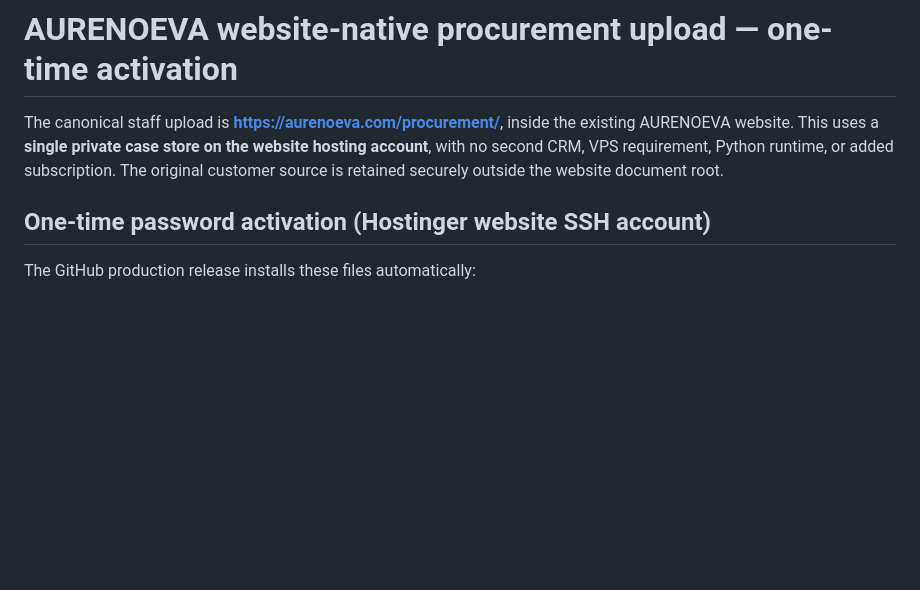
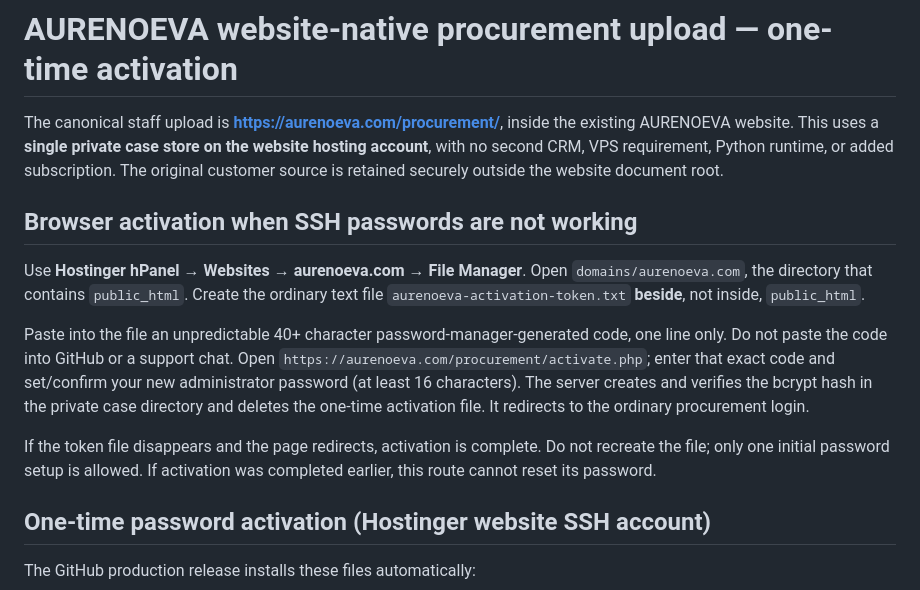
Before and after one commit to MayaSamuel2026/aurenoeva-web, a Markdown page: docs/PROCUREMENT_WEBSITE_ACTIVATION.md, the part around the change. Drawn GitHub-style; blank space fills up the shorter version.

Commit message:
Document Hostinger File Manager alternative for administrator activation

```diff
--- a/docs/PROCUREMENT_WEBSITE_ACTIVATION.md
+++ b/docs/PROCUREMENT_WEBSITE_ACTIVATION.md
@@ -1,6 +1,17 @@
 # AURENOEVA website-native procurement upload — one-time activation
 
 The canonical staff upload is **https://aurenoeva.com/procurement/**, inside the existing AURENOEVA website. This uses a **single private case store on the website hosting account**, with no second CRM, VPS requirement, Python runtime, or added subscription. The original customer source is retained securely outside the website document root.
+
+## Browser activation when SSH passwords are not working
+
+Use **Hostinger hPanel → Websites → aurenoeva.com → File Manager**.
+Open `domains/aurenoeva.com`, the directory that contains `public_html`.
+Create the ordinary text file `aurenoeva-activation-token.txt` **beside**, not inside, `public_html`.
+
+Paste into the file an unpredictable 40+ character password-manager-generated code, one line only. Do not paste the code into GitHub or a support chat.
+Open `https://aurenoeva.com/procurement/activate.php`; enter that exact code and set/confirm your new administrator password (at least 16 characters). The server creates and verifies the bcrypt hash in the private case directory and deletes the one-time activation file. It redirects to the ordinary procurement login.
+
+If the token file disappears and the page redirects, activation is complete. Do not recreate the file; only one initial password setup is allowed. If activation was completed earlier, this route cannot reset its password.
 
 ## One-time password activation (Hostinger website SSH account)
 
```
